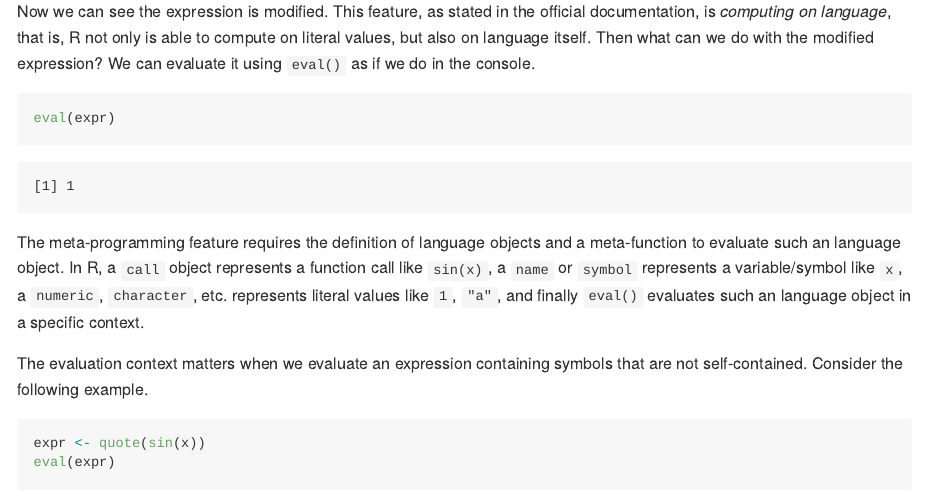
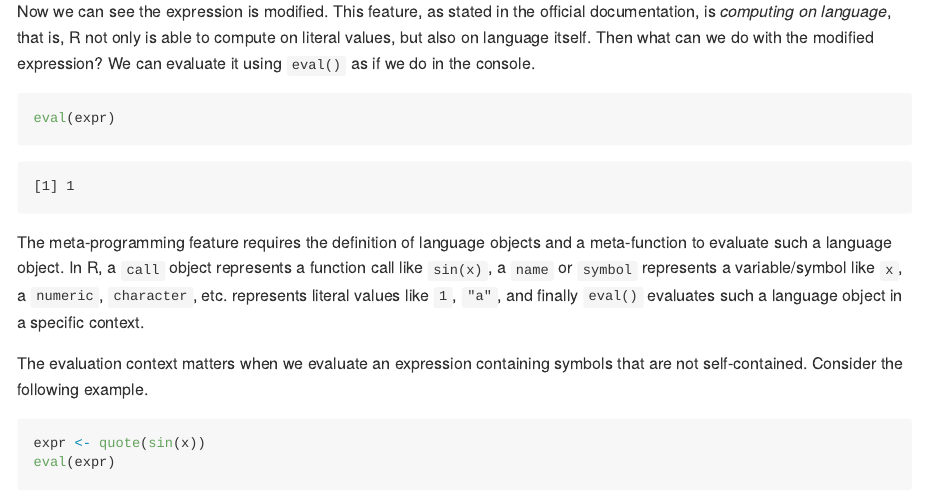
Before and after one commit to harryprince/renkun-ken.github.io, an R Markdown document (_src/2014-12-03-tips-on-non-standard-evaluation-in-r.Rmd): the page in a window 1100 px wide, from 920 px down. The pictures show the output file _posts/2014-12-03-tips-on-non-standard-evaluation-in-r.md that the author committed with the source, drawn offline in the style of GitHub.

Commit message:
fix typo

````diff
--- a/_src/2014-12-03-tips-on-non-standard-evaluation-in-r.Rmd
+++ b/_src/2014-12-03-tips-on-non-standard-evaluation-in-r.Rmd
@@ -48,7 +48,7 @@ Now we can see the expression is modified. This feature, as stated in the offici
 eval(expr)
 ```
 
-The meta-programming feature requires the definition of language objects and a meta-function to evaluate such a language object. In R, a `call` object represents a function call like `sin(x)`, a `name` or `symbol` represents a variable/symbol like `x`, a `numeric`, `character`, etc. represents literal values like `1`, `"a"`, and finally `eval()` evaluates such an language object in a specific context.
+The meta-programming feature requires the definition of language objects and a meta-function to evaluate such a language object. In R, a `call` object represents a function call like `sin(x)`, a `name` or `symbol` represents a variable/symbol like `x`, a `numeric`, `character`, etc. represents literal values like `1`, `"a"`, and finally `eval()` evaluates such a language object in a specific context.
 
 The evaluation context matters when we evaluate an expression containing symbols that are not self-contained. Consider the following example.
 
````
Also changed, not shown: _posts/2014-12-03-tips-on-non-standard-evaluation-in-r.md (+1 -1 lines).
